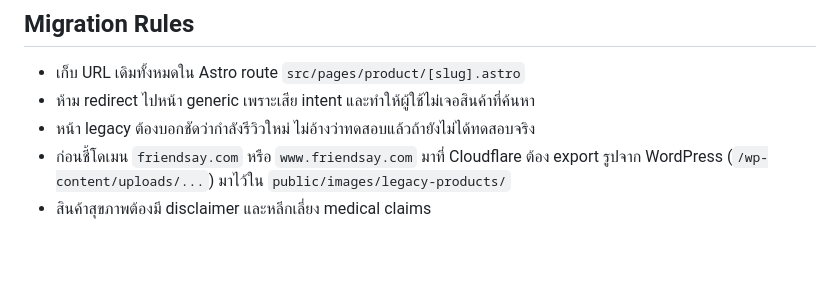
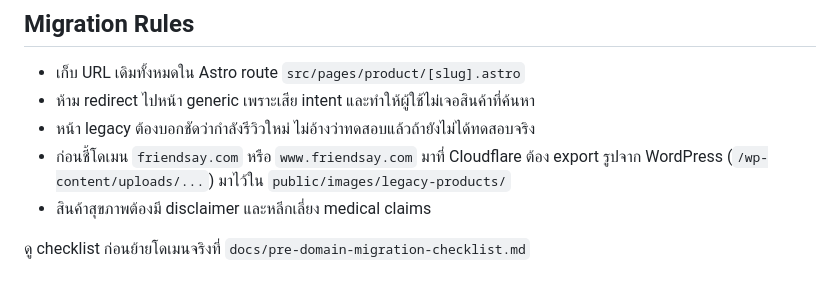
Before and after one commit to chatoccmed/friendsay, a Markdown page: docs/legacy-url-inventory.md, the part around the change. Rendered like a GitHub page; blank space fills up the shorter version.

Commit message:
Document pre-domain migration blockers

```diff
--- a/docs/legacy-url-inventory.md
+++ b/docs/legacy-url-inventory.md
@@ -27,3 +27,5 @@
 - หน้า legacy ต้องบอกชัดว่ากำลังรีวิวใหม่ ไม่อ้างว่าทดสอบแล้วถ้ายังไม่ได้ทดสอบจริง
 - ก่อนชี้โดเมน `friendsay.com` หรือ `www.friendsay.com` มาที่ Cloudflare ต้อง export รูปจาก WordPress (`/wp-content/uploads/...`) มาไว้ใน `public/images/legacy-products/`
 - สินค้าสุขภาพต้องมี disclaimer และหลีกเลี่ยง medical claims
+
+ดู checklist ก่อนย้ายโดเมนจริงที่ `docs/pre-domain-migration-checklist.md`
```
Also changed, not shown: docs/pre-domain-migration-checklist.md (added, +38 -0 lines).
